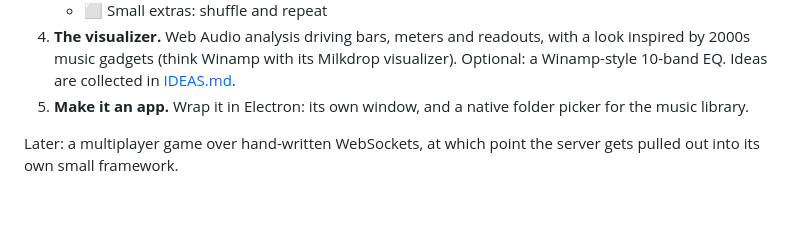
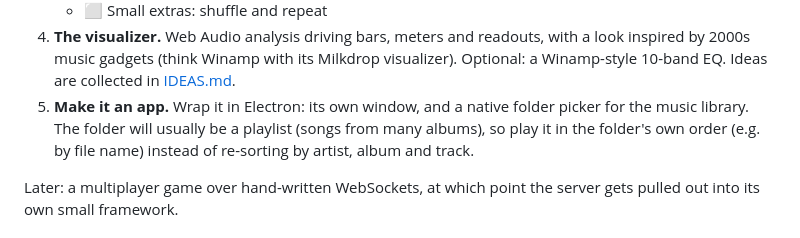
Before and after one commit to geoffjamieson/music-visualizer, a Markdown page: README.md, the part around the change. Drawn GitHub-style; blank space fills up the shorter version.

Commit message:
Note that a playlist folder should play in its own order

```diff
--- a/README.md
+++ b/README.md
@@ -24,7 +24,7 @@ Work in progress. The plan, in milestones:
    - ✅ Read title, artist, album and track from the files' ID3 tags, parsed by hand, with the folder names as a fallback (FLAC and M4A files have no ID3 tag)
    - ⬜ Small extras: shuffle and repeat
 4. **The visualizer.** Web Audio analysis driving bars, meters and readouts, with a look inspired by 2000s music gadgets (think Winamp with its Milkdrop visualizer). Optional: a Winamp-style 10-band EQ. Ideas are collected in [IDEAS.md](IDEAS.md).
-5. **Make it an app.** Wrap it in Electron: its own window, and a native folder picker for the music library.
+5. **Make it an app.** Wrap it in Electron: its own window, and a native folder picker for the music library. The folder will usually be a playlist (songs from many albums), so play it in the folder's own order (e.g. by file name) instead of re-sorting by artist, album and track.
 
 Later: a multiplayer game over hand-written WebSockets, at which point the server gets pulled out into its own small framework.
 
```
